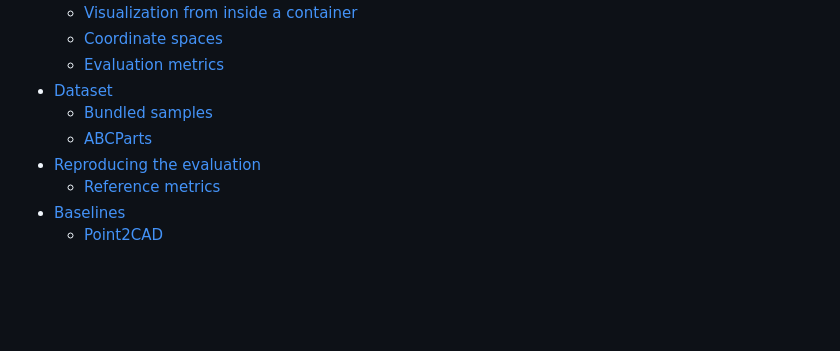
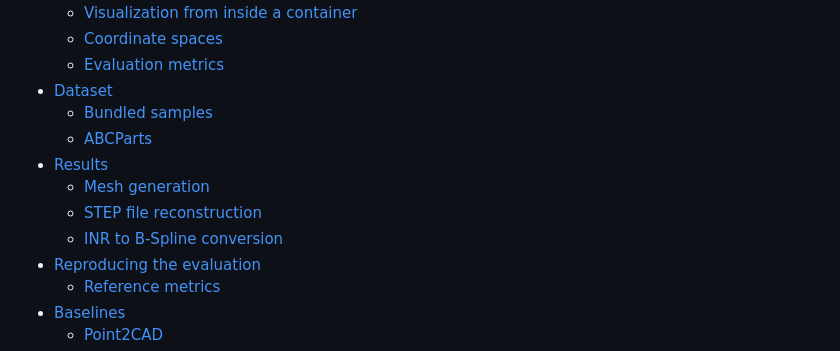
Before and after one commit to lukau2357/point2step, a Markdown page: README.md, the part around one of its changes. Rendered like a GitHub page; blank space fills up the shorter version.

```diff
--- a/README.md
+++ b/README.md
@@ -30,6 +30,10 @@ This repository holds everything needed to reproduce the published results, as w
 - [Dataset](#dataset)
   - [Bundled samples](#bundled-samples)
   - [ABCParts](#abcparts)
+- [Results](#results)
+  - [Mesh generation](#mesh-generation)
+  - [STEP file reconstruction](#step-file-reconstruction)
+  - [INR to B-Spline conversion](#inr-to-b-spline-conversion)
 - [Reproducing the evaluation](#reproducing-the-evaluation)
   - [Reference metrics](#reference-metrics)
 - [Baselines](#baselines)
```
Also changed, not shown: other parts of README.md (+84 -0 lines), docs/figures/chamfer_boxplot.png (added), docs/figures/coverage_boxplot.png (added).
